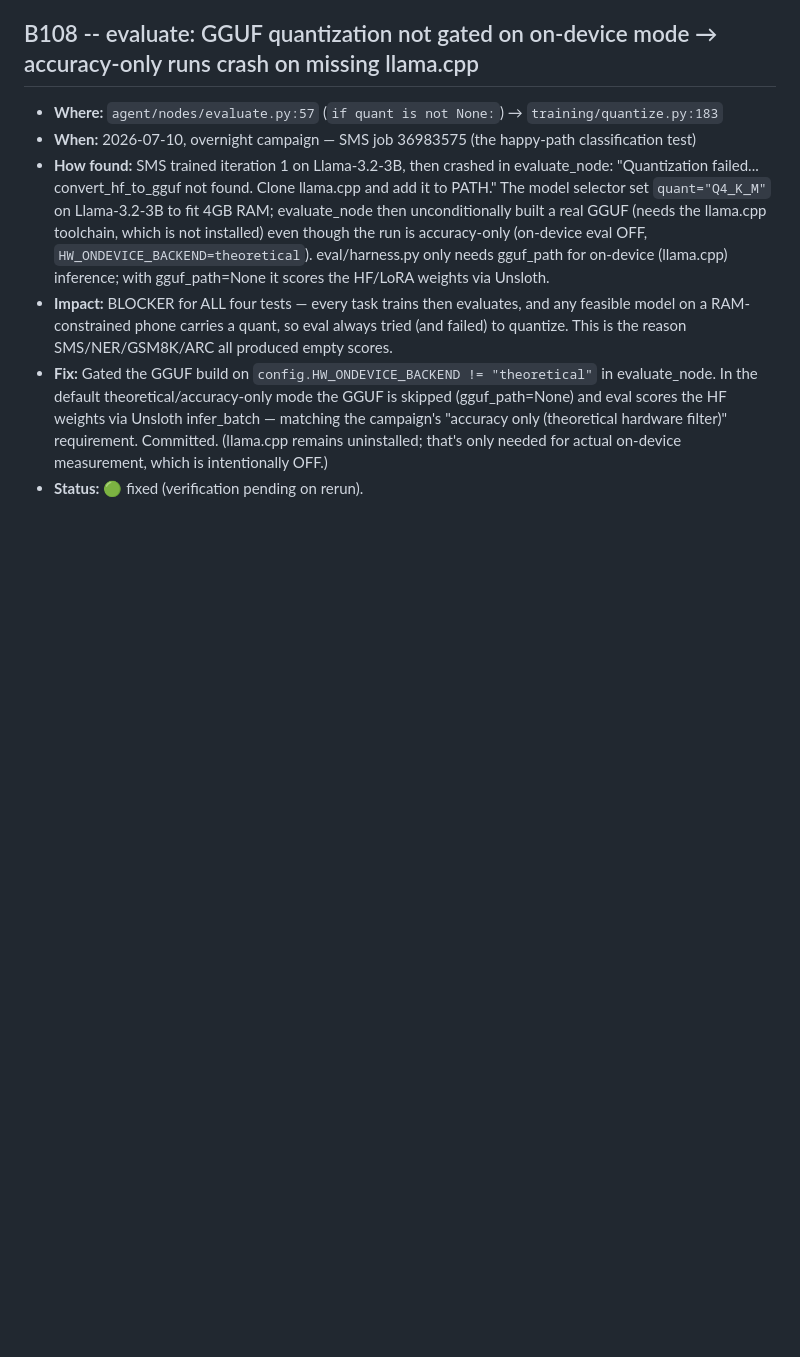
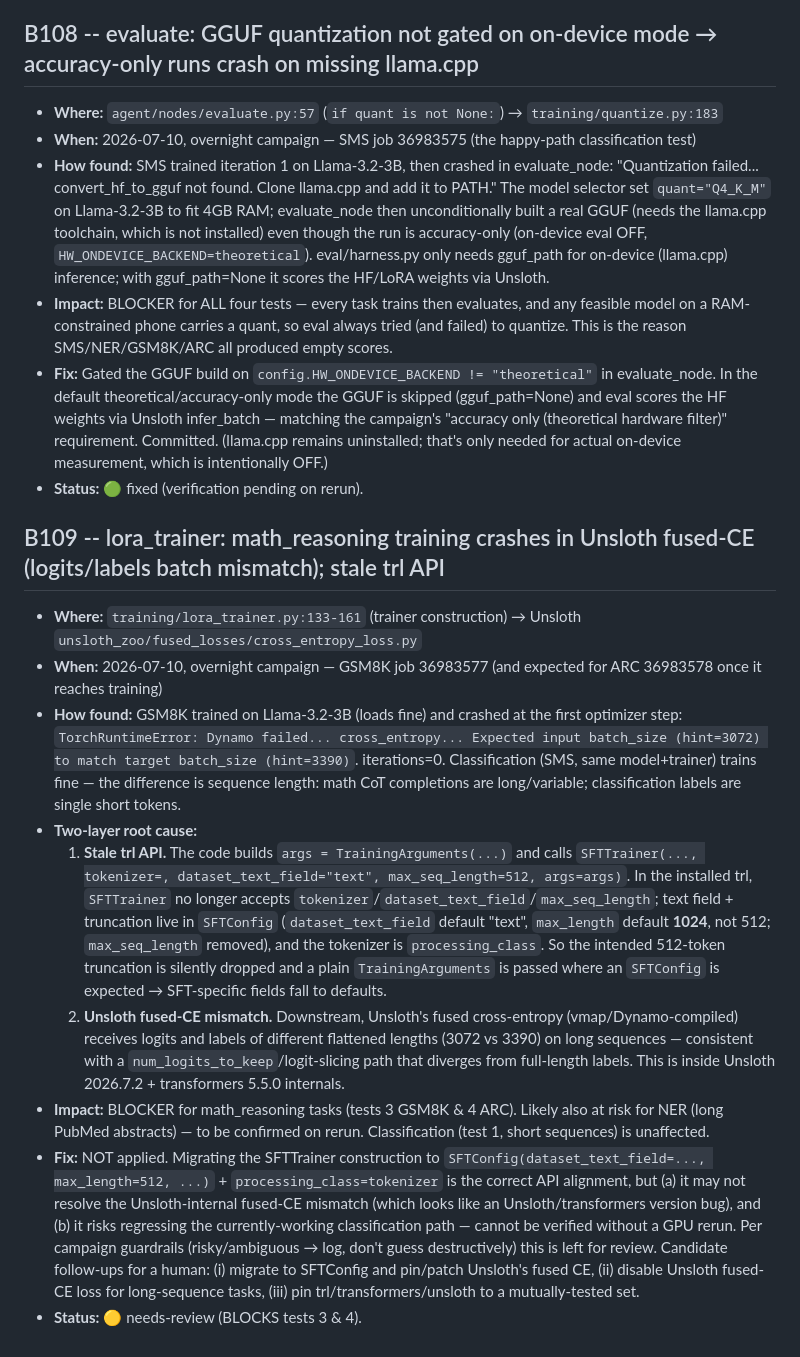
Before and after one commit to evanly-gh/SLM_Factory, a Markdown page: docs/BUGS.md, the part around the change. Drawn GitHub-style; blank space fills up the shorter version.

Commit message:
Log B109: math_reasoning training crash (Unsloth fused-CE + stale trl API)
GSM8K/ARC (math_reasoning) crash at the first optimizer step with a fused
cross-entropy logits/labels batch mismatch on long sequences. Two layers:
stale trl SFTTrainer API (TrainingArguments + removed max_seq_length kwarg,
so 512 truncation is dropped) and an Unsloth fused-CE mismatch in the
2026.7.2/transformers-5.5.0 stack. Logged as needs-review, not fixed — a
blind trainer-construction rewrite is risky and unverifiable without a GPU
run. Blocks tests 3 & 4.

Co-Authored-By: Claude Opus 4.8 <noreply@anthropic.com>

```diff
--- a/docs/BUGS.md
+++ b/docs/BUGS.md
@@ -1091,3 +1091,14 @@ Status legend: 🔴 open · 🟢 fixed · 🟡 suspected/unconfirmed · ⚪ desi
 - **Impact:** BLOCKER for ALL four tests — every task trains then evaluates, and any feasible model on a RAM-constrained phone carries a quant, so eval always tried (and failed) to quantize. This is the reason SMS/NER/GSM8K/ARC all produced empty scores.
 - **Fix:** Gated the GGUF build on `config.HW_ONDEVICE_BACKEND != "theoretical"` in evaluate_node. In the default theoretical/accuracy-only mode the GGUF is skipped (gguf_path=None) and eval scores the HF weights via Unsloth infer_batch — matching the campaign's "accuracy only (theoretical hardware filter)" requirement. Committed. (llama.cpp remains uninstalled; that's only needed for actual on-device measurement, which is intentionally OFF.)
 - **Status:** 🟢 fixed (verification pending on rerun).
+
+## B109 -- lora_trainer: math_reasoning training crashes in Unsloth fused-CE (logits/labels batch mismatch); stale trl API
+- **Where:** `training/lora_trainer.py:133-161` (trainer construction) → Unsloth `unsloth_zoo/fused_losses/cross_entropy_loss.py`
+- **When:** 2026-07-10, overnight campaign — GSM8K job 36983577 (and expected for ARC 36983578 once it reaches training)
+- **How found:** GSM8K trained on Llama-3.2-3B (loads fine) and crashed at the first optimizer step: `TorchRuntimeError: Dynamo failed... cross_entropy... Expected input batch_size (hint=3072) to match target batch_size (hint=3390)`. iterations=0. Classification (SMS, same model+trainer) trains fine — the difference is sequence length: math CoT completions are long/variable; classification labels are single short tokens.
+- **Two-layer root cause:**
+  1. **Stale trl API.** The code builds `args = TrainingArguments(...)` and calls `SFTTrainer(..., tokenizer=, dataset_text_field="text", max_seq_length=512, args=args)`. In the installed trl, `SFTTrainer` no longer accepts `tokenizer`/`dataset_text_field`/`max_seq_length`; text field + truncation live in `SFTConfig` (`dataset_text_field` default "text", `max_length` default **1024**, not 512; `max_seq_length` removed), and the tokenizer is `processing_class`. So the intended 512-token truncation is silently dropped and a plain `TrainingArguments` is passed where an `SFTConfig` is expected → SFT-specific fields fall to defaults.
+  2. **Unsloth fused-CE mismatch.** Downstream, Unsloth's fused cross-entropy (vmap/Dynamo-compiled) receives logits and labels of different flattened lengths (3072 vs 3390) on long sequences — consistent with a `num_logits_to_keep`/logit-slicing path that diverges from full-length labels. This is inside Unsloth 2026.7.2 + transformers 5.5.0 internals.
+- **Impact:** BLOCKER for math_reasoning tasks (tests 3 GSM8K & 4 ARC). Likely also at risk for NER (long PubMed abstracts) — to be confirmed on rerun. Classification (test 1, short sequences) is unaffected.
+- **Fix:** NOT applied. Migrating the SFTTrainer construction to `SFTConfig(dataset_text_field=..., max_length=512, ...)` + `processing_class=tokenizer` is the correct API alignment, but (a) it may not resolve the Unsloth-internal fused-CE mismatch (which looks like an Unsloth/transformers version bug), and (b) it risks regressing the currently-working classification path — cannot be verified without a GPU rerun. Per campaign guardrails (risky/ambiguous → log, don't guess destructively) this is left for review. Candidate follow-ups for a human: (i) migrate to SFTConfig and pin/patch Unsloth's fused CE, (ii) disable Unsloth fused-CE loss for long-sequence tasks, (iii) pin trl/transformers/unsloth to a mutually-tested set.
+- **Status:** 🟡 needs-review (BLOCKS tests 3 & 4).
```
